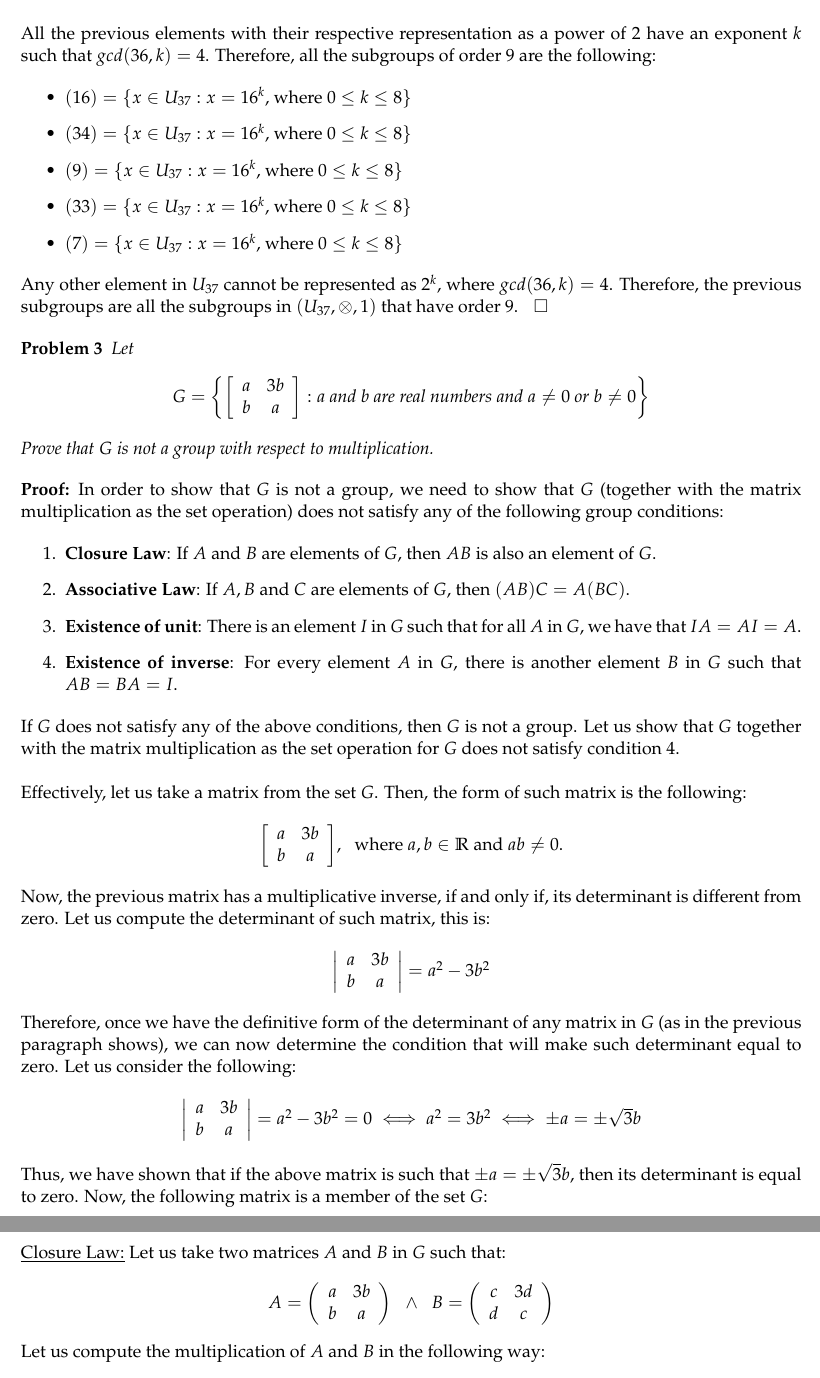
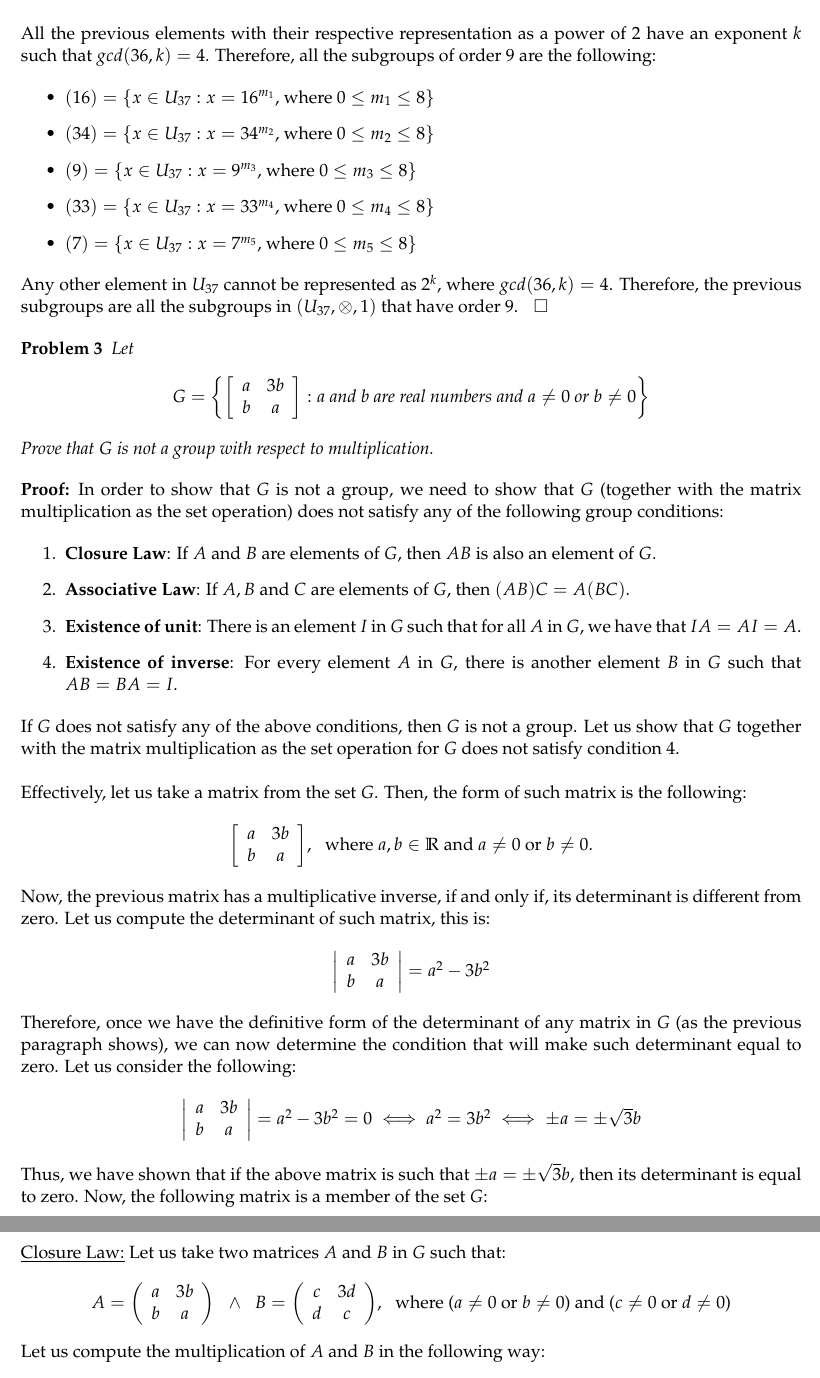
Before and after one commit to AldairHoyos/GroupTheoryFiverrJob, a LaTeX book (GroupTheory.tex): two parts of pages 2 and 3 of 4, joined at a grey line, cut so that both start at the same text. Compiled offline with pdfLaTeX.

Commit message:
All typos have been corrected in the entire document

```diff
--- a/GroupTheory.tex
+++ b/GroupTheory.tex
@@ -132,15 +132,15 @@ The following elements $16, 34, 9, 33, 7 \in U_{37}$ can be represented in the f
 All the previous elements with their respective representation as a power of $2$ have an exponent $k$ such that $gcd(36,k) = 4$. Therefore, all the subgroups of order $9$ are the following:
 
 \begin{itemize}
-	\item $(16) = \lbrace x \in U_{37}: x = 16^{k}$, where $0 \leq k \leq 8 \rbrace$
+	\item $(16) = \lbrace x \in U_{37}: x = 16^{m_{1}}$, where $0 \leq m_{1} \leq 8 \rbrace$
 
-	\item $(34) = \lbrace x \in U_{37}: x = 16^{k}$, where $0 \leq k \leq 8 \rbrace$
+	\item $(34) = \lbrace x \in U_{37}: x = 34^{m_{2}}$, where $0 \leq m_{2} \leq 8 \rbrace$
 
-	\item $(9) = \lbrace x \in U_{37}: x = 16^{k}$, where $0 \leq k \leq 8 \rbrace$
+	\item $(9) = \lbrace x \in U_{37}: x = 9^{m_{3}}$, where $0 \leq m_{3} \leq 8 \rbrace$
 
-	\item $(33) = \lbrace x \in U_{37}: x = 16^{k}$, where $0 \leq k \leq 8 \rbrace$
+	\item $(33) = \lbrace x \in U_{37}: x = 33^{m_{4}}$, where $0 \leq m_{4} \leq 8 \rbrace$
 
-	\item $(7) = \lbrace x \in U_{37}: x = 16^{k}$, where $0 \leq k \leq 8 \rbrace$
+	\item $(7) = \lbrace x \in U_{37}: x = 7^{m_{5}}$, where $0 \leq m_{5} \leq 8 \rbrace$
 \end{itemize}
 
 Any other element in $U_{37}$ cannot be represented as $2^{k}$, where $gcd(36,k) = 4$. Therefore, the previous subgroups are all the subgroups in $(U_{37}, \otimes, 1)$ that have order $9$. \hspace{0.1cm} $\square$
@@ -179,7 +179,7 @@ Effectively, let us take a matrix from the set $G$. Then, the form of such matri
 	$\left[\begin{array}{cc}
 	a & 3b\\
 	b & a
-	\end{array}\right]$, \hspace{0.1cm} where $a, b \in \mathbb{R}$ and $ab \neq 0$.
+	\end{array}\right]$, \hspace{0.1cm} where $a, b \in \mathbb{R}$ and $a \neq 0$ or $b \neq 0$.
 \end{center}
 
 Now, the previous matrix has a multiplicative inverse, if and only if, its determinant is different from zero. Let us compute the determinant of such matrix, this is:
@@ -191,7 +191,7 @@ Now, the previous matrix has a multiplicative inverse, if and only if, its deter
 	\end{array}\right| = a^{2} - 3b^{2}$
 \end{center}
 
-Therefore, once we have the definitive form of the determinant of any matrix in $G$ (as in the previous paragraph shows), we can now determine the condition that will make such determinant equal to zero. Let us consider the following:
+Therefore, once we have the definitive form of the determinant of any matrix in $G$ (as the previous paragraph shows), we can now determine the condition that will make such determinant equal to zero. Let us consider the following:
 
 \begin{center}
 	$\left|\begin{array}{cc}
@@ -256,7 +256,7 @@ Let us show that each of the previous conditions are satisfied by $G$.\\
 	\end{array}\right)$ \hspace{0.1cm} $\wedge$ \hspace{0.1cm} $B = \left(\begin{array}{cc}
 		c & 3d\\
 		d & c
-	\end{array}\right)$
+	\end{array}\right)$, \hspace{0.1cm} where ($a \neq 0$ or $b \neq 0$) and ($c \neq 0$ or $d \neq 0$)
 \end{center}
 
 Let us compute the multiplication of $A$ and $B$ in the following way:
```
Also changed, not shown: GroupTheory.tex (10 more changed lines).
